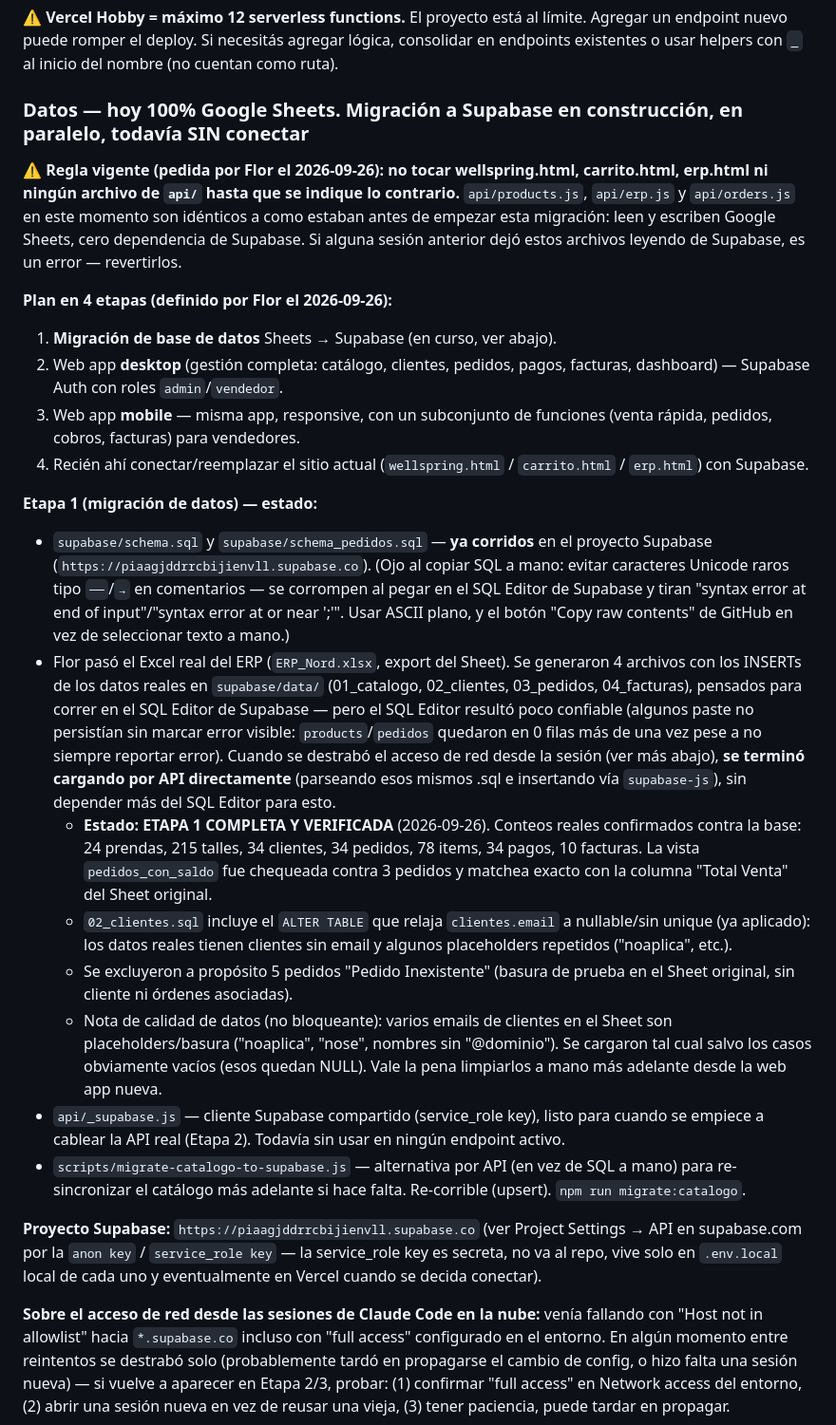
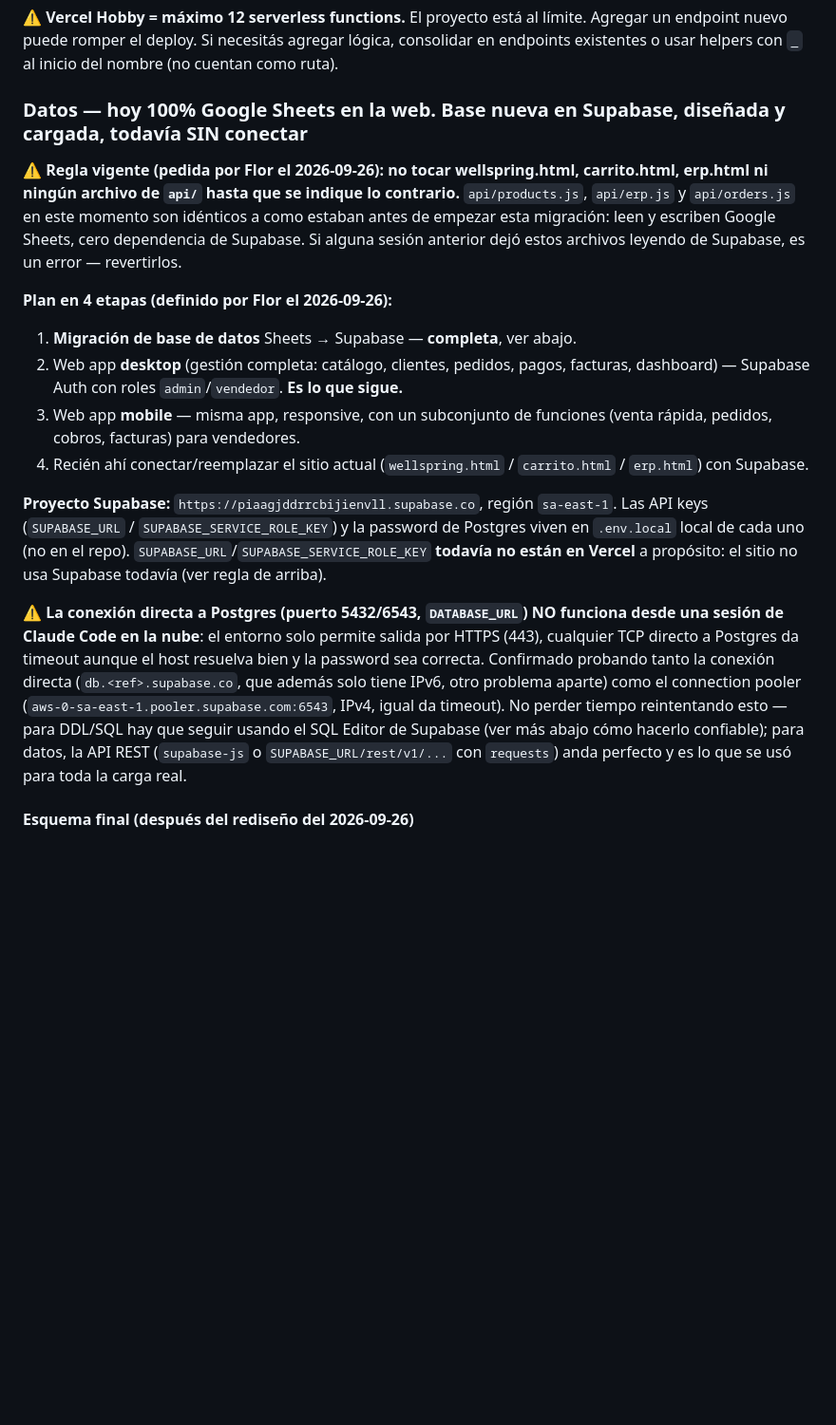
Before and after one commit to skyingenieria/nord-uniformes, a Markdown page: CLAUDE.md, the part around one of its changes. Shown at 95% size. GitHub-like rendering; blank space fills up the shorter version.

```diff
--- a/CLAUDE.md
+++ b/CLAUDE.md
@@ -33,7 +33,7 @@ Desarrolladores: Fede (alonsofede93@gmail.com) y su novia (Flor).
 
 ⚠️ **Vercel Hobby = máximo 12 serverless functions.** El proyecto está al límite. Agregar un endpoint nuevo puede romper el deploy. Si necesitás agregar lógica, consolidar en endpoints existentes o usar helpers con `_` al inicio del nombre (no cuentan como ruta).
 
-### Datos — hoy 100% Google Sheets. Migración a Supabase en construcción, en paralelo, todavía SIN conectar
+### Datos — hoy 100% Google Sheets en la web. Base nueva en Supabase, diseñada y cargada, todavía SIN conectar
 
 ⚠️ **Regla vigente (pedida por Flor el 2026-09-26): no tocar wellspring.html,
 carrito.html, erp.html ni ningún archivo de `api/` hasta que se indique lo
@@ -43,65 +43,32 @@ y escriben Google Sheets, cero dependencia de Supabase. Si alguna sesión
 anterior dejó estos archivos leyendo de Supabase, es un error — revertirlos.
 
 **Plan en 4 etapas (definido por Flor el 2026-09-26):**
-1. **Migración de base de datos** Sheets → Supabase (en curso, ver abajo).
+1. **Migración de base de datos** Sheets → Supabase — **completa**, ver abajo.
 2. Web app **desktop** (gestión completa: catálogo, clientes, pedidos, pagos,
-   facturas, dashboard) — Supabase Auth con roles `admin`/`vendedor`.
+   facturas, dashboard) — Supabase Auth con roles `admin`/`vendedor`. **Es lo
+   que sigue.**
 3. Web app **mobile** — misma app, responsive, con un subconjunto de
    funciones (venta rápida, pedidos, cobros, facturas) para vendedores.
 4. Recién ahí conectar/reemplazar el sitio actual (`wellspring.html` /
    `carrito.html` / `erp.html`) con Supabase.
 
-**Etapa 1 (migración de datos) — estado:**
-- `supabase/schema.sql` y `supabase/schema_pedidos.sql` — **ya corridos** en
-  el proyecto Supabase (`https://piaagjddrrcbijienvll.supabase.co`).
-  (Ojo al copiar SQL a mano: evitar caracteres Unicode raros tipo `──`/`→`
-  en comentarios — se corrompen al pegar en el SQL Editor de Supabase y
-  tiran "syntax error at end of input"/"syntax error at or near ';'". Usar
-  ASCII plano, y el botón "Copy raw contents" de GitHub en vez de
-  seleccionar texto a mano.)
-- Flor pasó el Excel real del ERP (`ERP_Nord.xlsx`, export del Sheet). Se
-  generaron 4 archivos con los INSERTs de los datos reales en
-  `supabase/data/` (01_catalogo, 02_clientes, 03_pedidos, 04_facturas),
-  pensados para correr en el SQL Editor de Supabase — pero el SQL Editor
-  resultó poco confiable (algunos paste no persistían sin marcar error
-  visible: `products`/`pedidos` quedaron en 0 filas más de una vez pese a
-  no siempre reportar error). Cuando se destrabó el acceso de red desde la
-  sesión (ver más abajo), **se terminó cargando por API directamente**
-  (parseando esos mismos .sql e insertando vía `supabase-js`), sin
-  depender más del SQL Editor para esto.
-  - **Estado: ETAPA 1 COMPLETA Y VERIFICADA** (2026-09-26). Conteos reales
-    confirmados contra la base: 24 prendas, 215 talles, 34 clientes, 34
-    pedidos, 78 items, 34 pagos, 10 facturas. La vista `pedidos_con_saldo`
-    fue chequeada contra 3 pedidos y matchea exacto con la columna "Total
-    Venta" del Sheet original.
-  - `02_clientes.sql` incluye el `ALTER TABLE` que relaja `clientes.email`
-    a nullable/sin unique (ya aplicado): los datos reales tienen clientes
-    sin email y algunos placeholders repetidos ("noaplica", etc.).
-  - Se excluyeron a propósito 5 pedidos "Pedido Inexistente" (basura de
-    prueba en el Sheet original, sin cliente ni órdenes asociadas).
-  - Nota de calidad de datos (no bloqueante): varios emails de clientes en
-    el Sheet son placeholders/basura ("noaplica", "nose", nombres sin
-    "@dominio"). Se cargaron tal cual salvo los casos obviamente vacíos
-    (esos quedan NULL). Vale la pena limpiarlos a mano más adelante desde
-    la web app nueva.
-- `api/_supabase.js` — cliente Supabase compartido (service_role key), listo
-  para cuando se empiece a cablear la API real (Etapa 2). Todavía sin usar
-  en ningún endpoint activo.
-- `scripts/migrate-catalogo-to-supabase.js` — alternativa por API (en vez de
-  SQL a mano) para re-sincronizar el catálogo más adelante si hace falta.
-  Re-corrible (upsert). `npm run migrate:catalogo`.
+**Proyecto Supabase:** `https://piaagjddrrcbijienvll.supabase.co`, región
+`sa-east-1`. Las API keys (`SUPABASE_URL` / `SUPABASE_SERVICE_ROLE_KEY`) y la
+password de Postgres viven en `.env.local` local de cada uno (no en el repo).
+`SUPABASE_URL`/`SUPABASE_SERVICE_ROLE_KEY` **todavía no están en Vercel** a
+propósito: el sitio no usa Supabase todavía (ver regla de arriba).
 
-**Proyecto Supabase:** `https://piaagjddrrcbijienvll.supabase.co` (ver
-Project Settings → API en supabase.com por la `anon key` / `service_role key`
-— la service_role key es secreta, no va al repo, vive solo en `.env.local`
-local de cada uno y eventualmente en Vercel cuando se decida conectar).
+⚠️ **La conexión directa a Postgres (puerto 5432/6543, `DATABASE_URL`) NO
+funciona desde una sesión de Claude Code en la nube**: el entorno solo
+permite salida por HTTPS (443), cualquier TCP directo a Postgres da timeout
+aunque el host resuelva bien y la password sea correcta. Confirmado
+probando tanto la conexión directa (`db.<ref>.supabase.co`, que además solo
+tiene IPv6, otro problema aparte) como el connection pooler
+(`aws-0-sa-east-1.pooler.supabase.com:6543`, IPv4, igual da timeout). No
+perder tiempo reintentando esto — para DDL/SQL hay que seguir usando el SQL
+Editor de Supabase (ver más abajo cómo hacerlo confiable); para datos, la
+API REST (`supabase-js` o `SUPABASE_URL/rest/v1/...` con `requests`) anda
+perfecto y es lo que se usó para toda la carga real.
 
-**Sobre el acceso de red desde las sesiones de Claude Code en la nube:**
-venía fallando con "Host not in allowlist" hacia `*.supabase.co` incluso
-con "full access" configurado en el entorno. En algún momento entre
-reintentos se destrabó solo (probablemente tardó en propagarse el cambio
-de config, o hizo falta una sesión nueva) — si vuelve a aparecer en Etapa
-2/3, probar: (1) confirmar "full access" en Network access del entorno,
-(2) abrir una sesión nueva en vez de reusar una vieja, (3) tener paciencia,
-puede tardar en propagar.
+#### Esquema final (después del rediseño del 2026-09-26)
 
```
Also changed, not shown: other parts of CLAUDE.md (+98 -13 lines).
